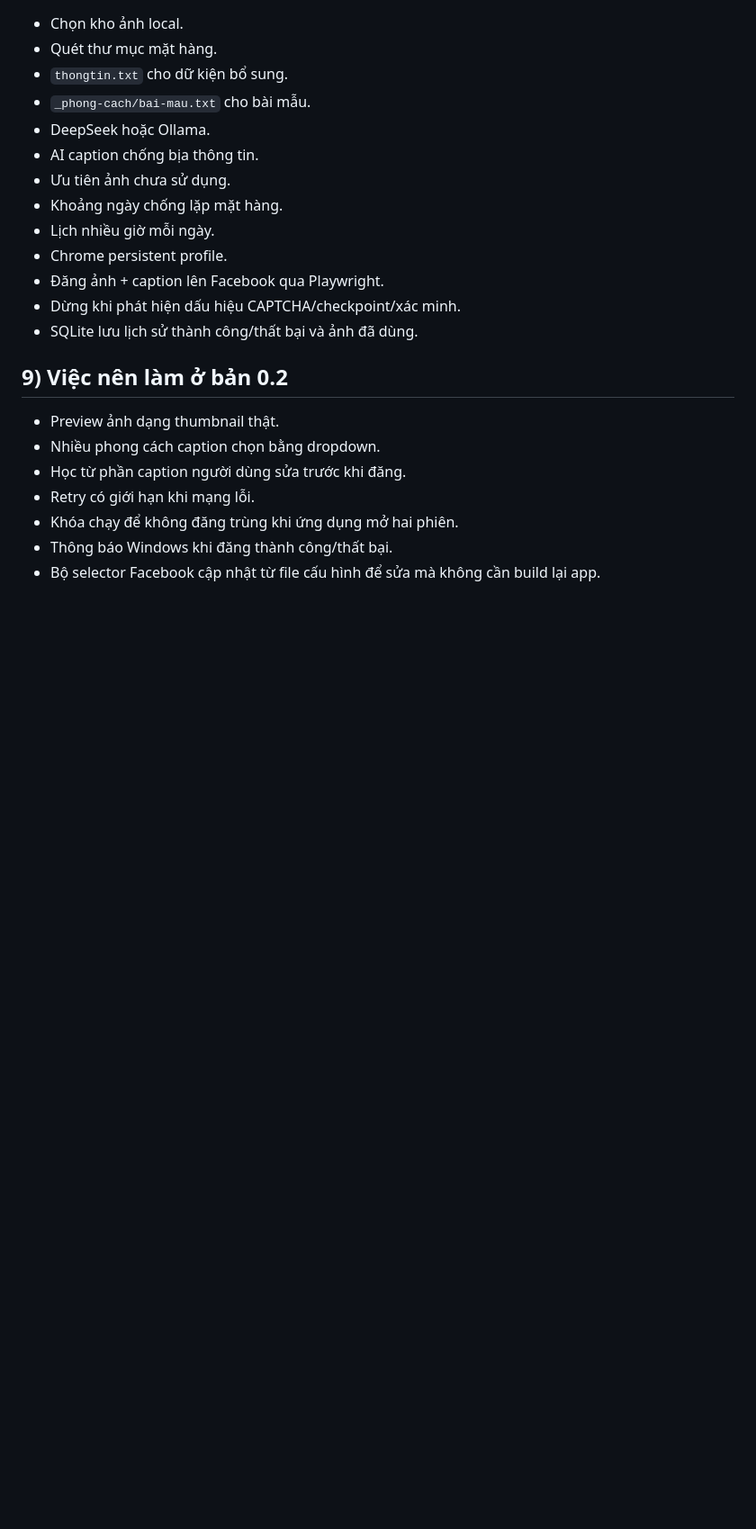
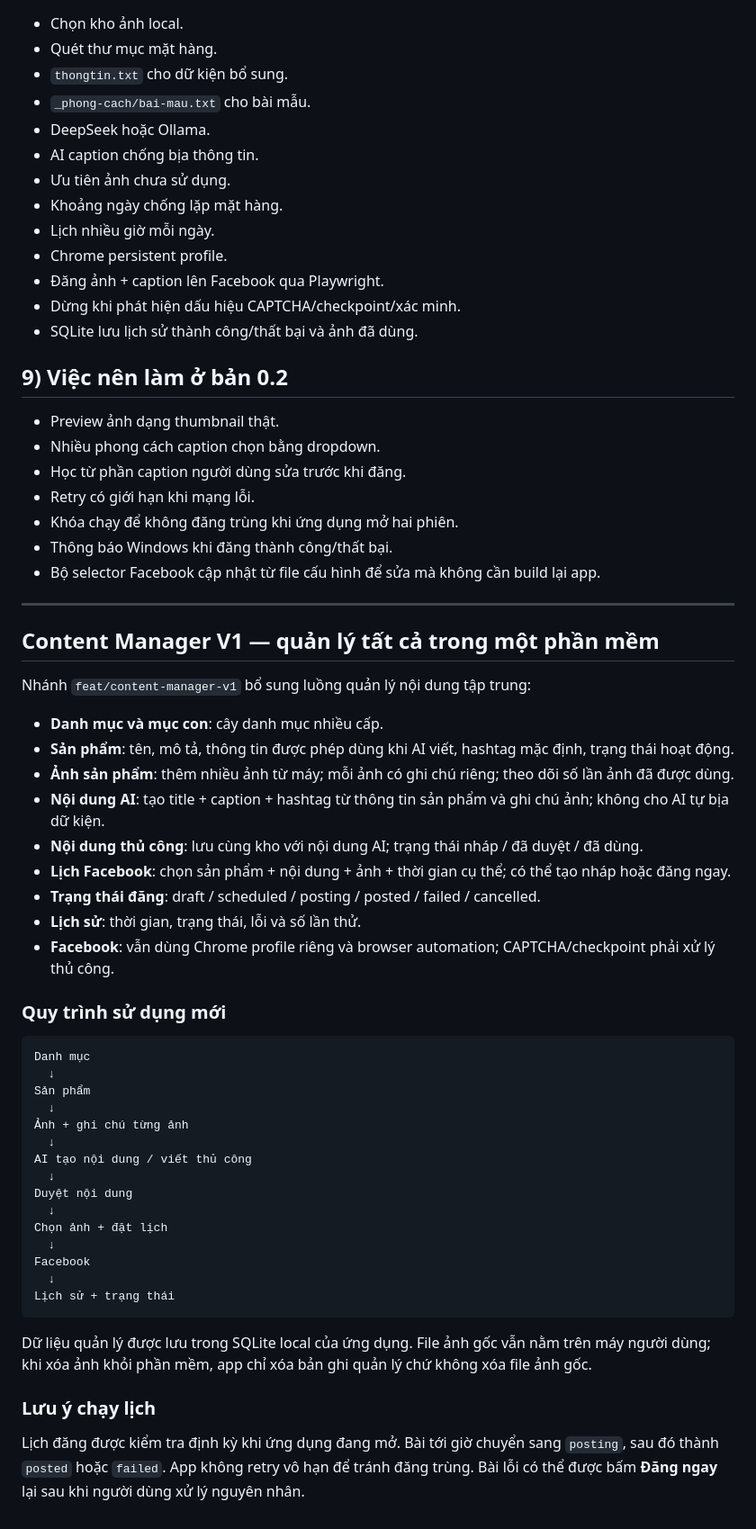
Before and after one commit to minhdienhp2013/Tu-dong-dang-bai, a Markdown page: README.md, the part around the change. Shown at 90% size. Rendered like a GitHub page; blank space fills up the shorter version.

Commit message:
docs: document unified content manager workflow

````diff
--- a/README.md
+++ b/README.md
@@ -117,3 +117,46 @@ SQLite và config nằm trong `app.getPath('userData')` của Electron. Ảnh v
 - Khóa chạy để không đăng trùng khi ứng dụng mở hai phiên.
 - Thông báo Windows khi đăng thành công/thất bại.
 - Bộ selector Facebook cập nhật từ file cấu hình để sửa mà không cần build lại app.
+
+
+---
+
+## Content Manager V1 — quản lý tất cả trong một phần mềm
+
+Nhánh `feat/content-manager-v1` bổ sung luồng quản lý nội dung tập trung:
+
+- **Danh mục và mục con**: cây danh mục nhiều cấp.
+- **Sản phẩm**: tên, mô tả, thông tin được phép dùng khi AI viết, hashtag mặc định, trạng thái hoạt động.
+- **Ảnh sản phẩm**: thêm nhiều ảnh từ máy; mỗi ảnh có ghi chú riêng; theo dõi số lần ảnh đã được dùng.
+- **Nội dung AI**: tạo title + caption + hashtag từ thông tin sản phẩm và ghi chú ảnh; không cho AI tự bịa dữ kiện.
+- **Nội dung thủ công**: lưu cùng kho với nội dung AI; trạng thái nháp / đã duyệt / đã dùng.
+- **Lịch Facebook**: chọn sản phẩm + nội dung + ảnh + thời gian cụ thể; có thể tạo nháp hoặc đăng ngay.
+- **Trạng thái đăng**: draft / scheduled / posting / posted / failed / cancelled.
+- **Lịch sử**: thời gian, trạng thái, lỗi và số lần thử.
+- **Facebook**: vẫn dùng Chrome profile riêng và browser automation; CAPTCHA/checkpoint phải xử lý thủ công.
+
+### Quy trình sử dụng mới
+
+```text
+Danh mục
+  ↓
+Sản phẩm
+  ↓
+Ảnh + ghi chú từng ảnh
+  ↓
+AI tạo nội dung / viết thủ công
+  ↓
+Duyệt nội dung
+  ↓
+Chọn ảnh + đặt lịch
+  ↓
+Facebook
+  ↓
+Lịch sử + trạng thái
+```
+
+Dữ liệu quản lý được lưu trong SQLite local của ứng dụng. File ảnh gốc vẫn nằm trên máy người dùng; khi xóa ảnh khỏi phần mềm, app chỉ xóa bản ghi quản lý chứ không xóa file ảnh gốc.
+
+### Lưu ý chạy lịch
+
+Lịch đăng được kiểm tra định kỳ khi ứng dụng đang mở. Bài tới giờ chuyển sang `posting`, sau đó thành `posted` hoặc `failed`. App không retry vô hạn để tránh đăng trùng. Bài lỗi có thể được bấm **Đăng ngay** lại sau khi người dùng xử lý nguyên nhân.
````
